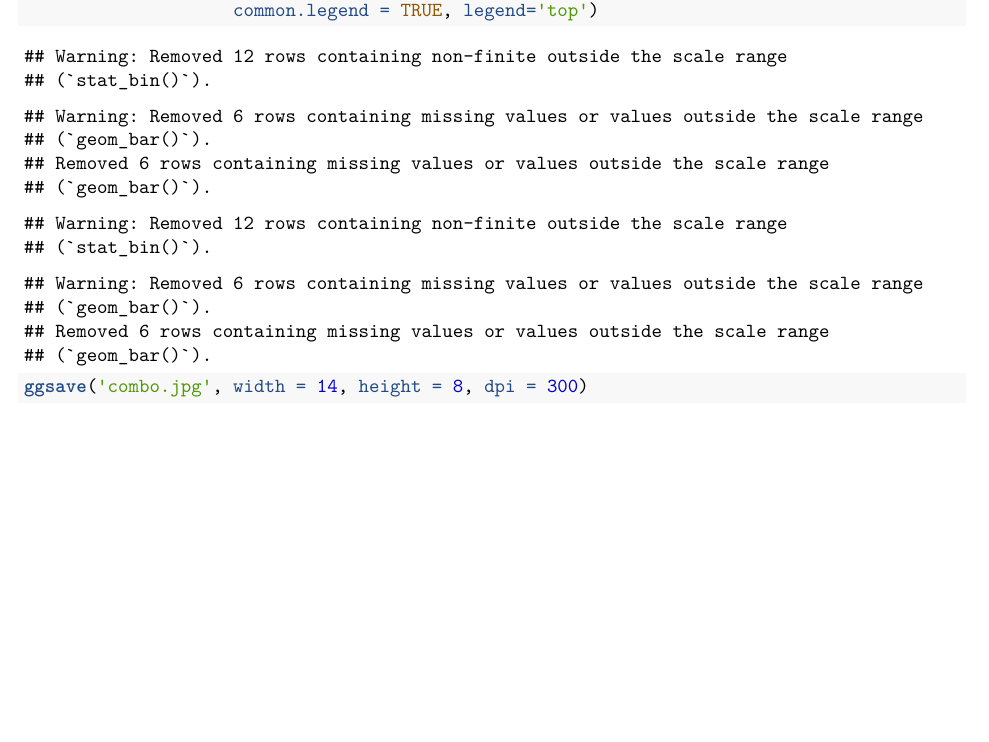
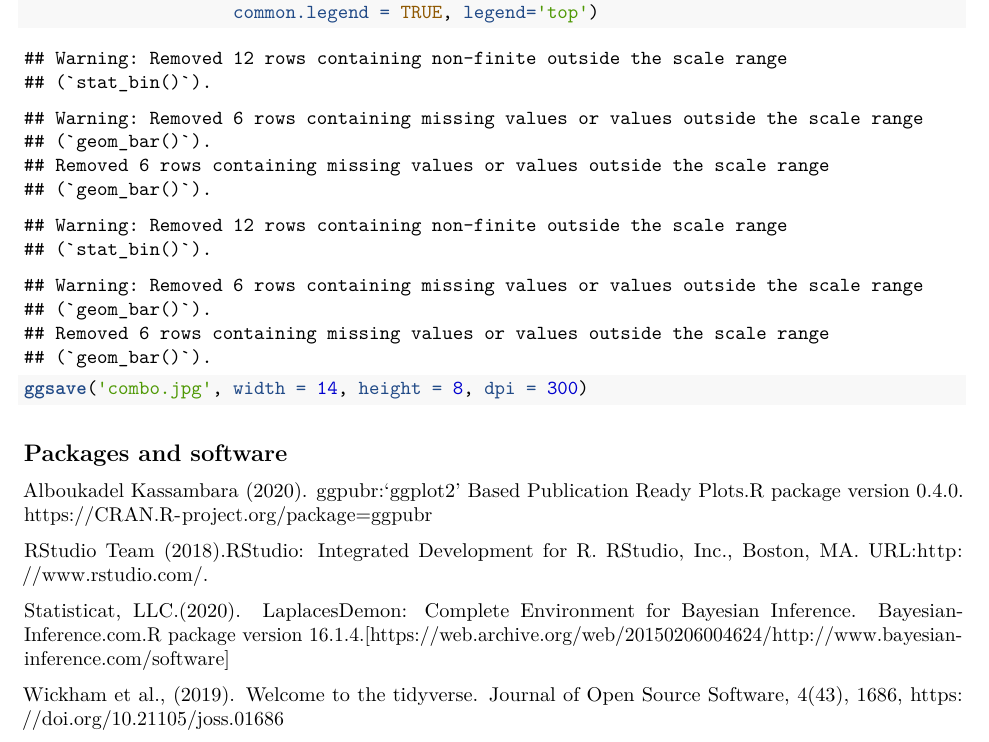
Before and after one commit to masond-UF/exocarpochory, an R Markdown document (exocarpochory.Rmd): part of page 8 of 8, cut so that both start at the same text, the shorter picture padded with empty space. Rendered offline with R 4.5, knitr and Pandoc, then LaTeX, with nearby package versions; some code elsewhere in the file could not run offline.

Commit message:
added citations

````diff
--- a/exocarpochory.Rmd
+++ b/exocarpochory.Rmd
@@ -296,3 +296,12 @@ combo <- ggarrange(p2, p1,labels = c("a", "b"),
 
 ggsave('combo.jpg', width = 14, height = 8, dpi = 300)
 ```
+## Packages and software
+
+Alboukadel Kassambara (2020). ggpubr:'ggplot2' Based Publication Ready Plots.R package version 0.4.0. https://CRAN.R-project.org/package=ggpubr
+
+RStudio Team (2018).RStudio: Integrated Development for R. RStudio, Inc., Boston, MA. URL:http://www.rstudio.com/.
+
+Statisticat, LLC.(2020). LaplacesDemon: Complete Environment for Bayesian Inference. Bayesian-Inference.com.R package version 16.1.4.[https://web.archive.org/web/20150206004624/http://www.bayesian-inference.com/software]
+
+Wickham et al., (2019). Welcome to the tidyverse. Journal of Open Source Software, 4(43), 1686, https://doi.org/10.21105/joss.01686
````
Also changed, not shown: exocarpochory.Rmd (2 more changed lines).
